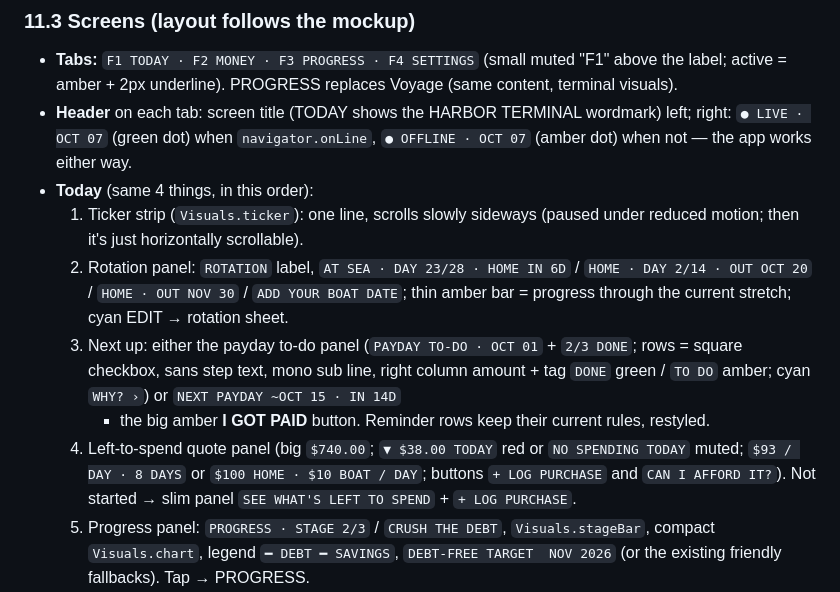
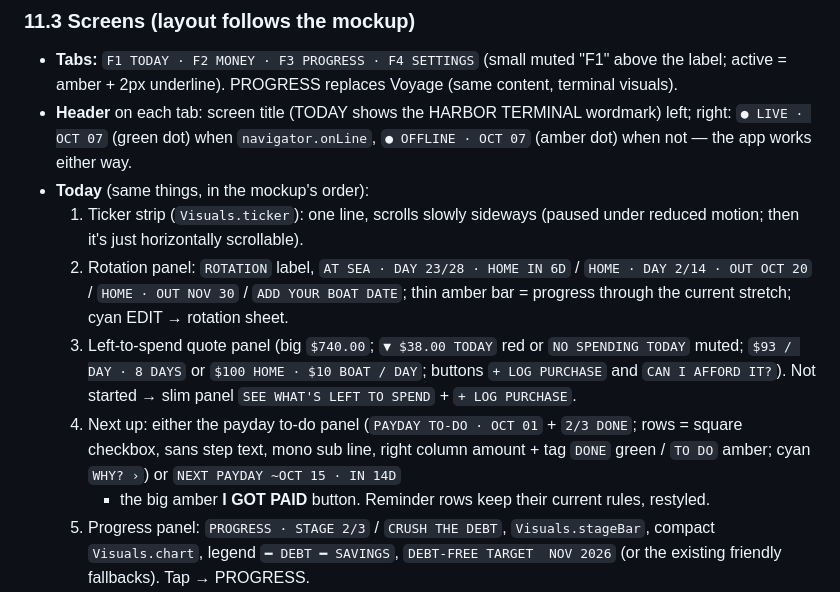
Before and after one commit to by58wsy98y-droid/track, a Markdown page: docs/SPEC.md, the part around the change. Rendered like a GitHub page.

Commit message:
Spec: Today order matches the approved mockup
Co-Authored-By: Claude Opus 5.5 <noreply@anthropic.com>
Claude-Session: https://claude.ai/code/session_012PmUvs6ytNqU4jtBh7XBd2

```diff
--- a/docs/SPEC.md
+++ b/docs/SPEC.md
@@ -694,17 +694,17 @@ terse uppercase labels are fine, finance jargon is not (no P&L, liquidity, bps,
   PROGRESS replaces Voyage (same content, terminal visuals).
 - **Header** on each tab: screen title (TODAY shows the HARBOR TERMINAL wordmark) left; right: `● LIVE · OCT 07`
   (green dot) when `navigator.onLine`, `● OFFLINE · OCT 07` (amber dot) when not — the app works either way.
-- **Today** (same 4 things, in this order):
+- **Today** (same things, in the mockup's order):
   1. Ticker strip (`Visuals.ticker`): one line, scrolls slowly sideways (paused under reduced motion; then it's just
      horizontally scrollable).
   2. Rotation panel: `ROTATION` label, `AT SEA · DAY 23/28 · HOME IN 6D` / `HOME · DAY 2/14 · OUT OCT 20` /
      `HOME · OUT NOV 30` / `ADD YOUR BOAT DATE`; thin amber bar = progress through the current stretch; cyan EDIT → rotation sheet.
-  3. Next up: either the payday to-do panel (`PAYDAY TO-DO · OCT 01` + `2/3 DONE`; rows = square checkbox, sans step text,
+  3. Left-to-spend quote panel (big `$740.00`; `▼ $38.00 TODAY` red or `NO SPENDING TODAY` muted; `$93 / DAY · 8 DAYS`
+     or `$100 HOME · $10 BOAT / DAY`; buttons `+ LOG PURCHASE` and `CAN I AFFORD IT?`). Not started → slim panel
+     `SEE WHAT'S LEFT TO SPEND` + `+ LOG PURCHASE`.
+  4. Next up: either the payday to-do panel (`PAYDAY TO-DO · OCT 01` + `2/3 DONE`; rows = square checkbox, sans step text,
      mono sub line, right column amount + tag `DONE` green / `TO DO` amber; cyan `WHY? ›`) or `NEXT PAYDAY ~OCT 15 · IN 14D`
      + the big amber **I GOT PAID** button. Reminder rows keep their current rules, restyled.
-  4. Left-to-spend quote panel (big `$740.00`; `▼ $38.00 TODAY` red or `NO SPENDING TODAY` muted; `$93 / DAY · 8 DAYS`
-     or `$100 HOME · $10 BOAT / DAY`; buttons `+ LOG PURCHASE` and `CAN I AFFORD IT?`). Not started → slim panel
-     `SEE WHAT'S LEFT TO SPEND` + `+ LOG PURCHASE`.
   5. Progress panel: `PROGRESS · STAGE 2/3` / `CRUSH THE DEBT`, `Visuals.stageBar`, compact `Visuals.chart`, legend
      `━ DEBT ━ SAVINGS`, `DEBT-FREE TARGET  NOV 2026` (or the existing friendly fallbacks). Tap → PROGRESS.
 - **Payday flow:** header `PAYDAY` + `OCT 15 → NEXT ~OCT 29`; quote `HIT YOUR BANK $2,000.00`; `Visuals.splitBar`
```
